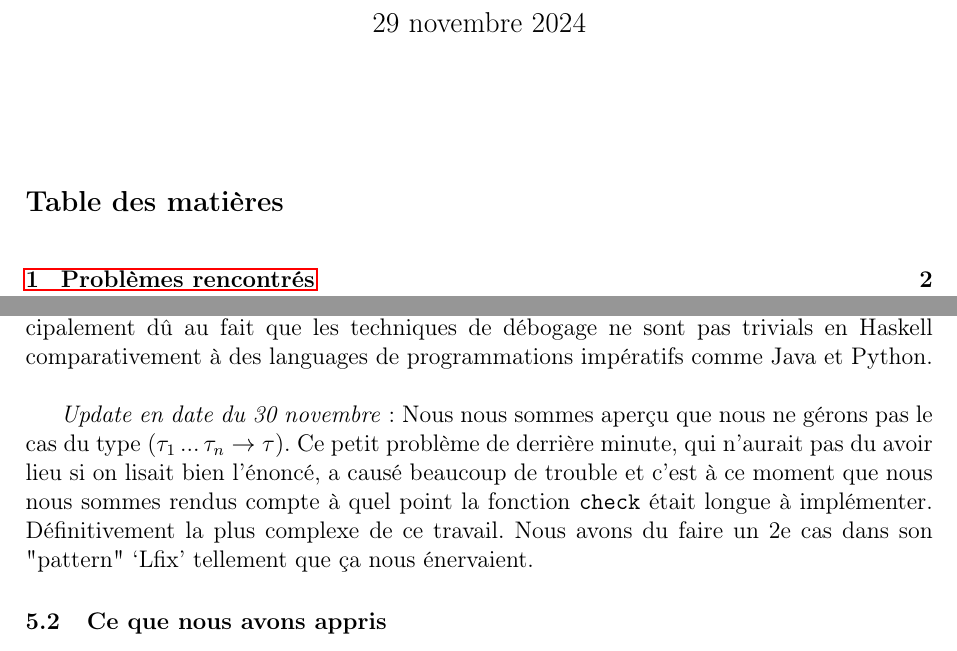
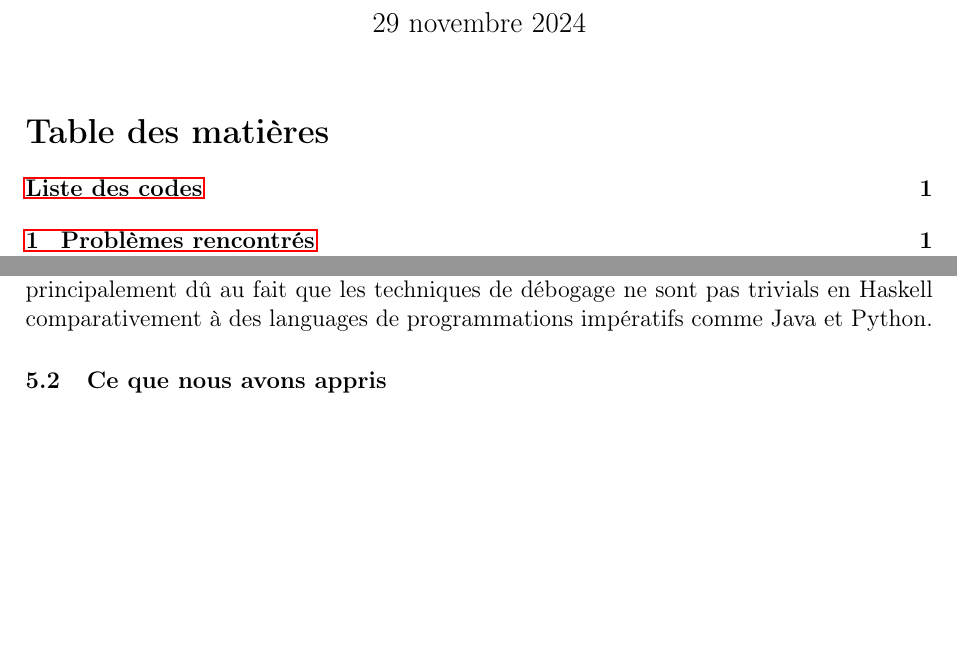
Before and after one commit to mrquaternion/Programming-Language-Concepts, a LaTeX document (TP2/rapport.tex): two parts of pages 1 and 6 of 6 before the commit and two parts of pages 1 and 5 of 5 after it, joined at a grey line, cut so that both start at the same text, the shorter picture padded with empty space. Compiled offline with pdfLaTeX.

Commit message:
dernier push officiel

```diff
--- a/TP2/rapport.tex
+++ b/TP2/rapport.tex
@@ -12,6 +12,7 @@
 \usepackage{enumitem}
 \usepackage{titlesec}
 \usepackage{listings}
+\usepackage{tocloft} % Permet de manipuler la table des matières
 
 \lstset{ % Configuration des listings
   language=Haskell,               % Langage de programmation
@@ -49,11 +50,10 @@
 % Page de titre
 \maketitle
 
-\vspace{2em}
 % Table des matières
 \pagestyle{plain} % Style par défaut
 \tableofcontents
-\newpage
+\addcontentsline{toc}{section}{Liste des codes}
 \pagestyle{fancy} % Style par défaut
 
 % Contenu principal
@@ -218,16 +216,7 @@
         n'est pas évident de comprendre comment une expression se décompose durant
         l'évaluation et cela est principalement dû au fait que les techniques de
         débogage ne sont pas trivials en Haskell comparativement à des languages
-        de programmations impératifs comme Java et Python. \\
-
-        \textit{Update en date du 30 novembre} : Nous nous sommes aperçu que
-        nous ne gérons pas le cas du type $(\tau_1\, ...\, \tau_n \rightarrow \tau)$.
-        Ce petit problème de derrière minute, qui n'aurait pas du avoir lieu si on
-        lisait bien l'énoncé, a causé beaucoup de trouble et c'est à ce moment que
-        nous nous sommes rendus compte à quel point la fonction \texttt{check}
-        était longue à implémenter. Définitivement la plus complexe de ce travail.
-        Nous avons du faire un 2e cas dans son "pattern" `Lfix' tellement que ça
-        nous énervaient.
+        de programmations impératifs comme Java et Python.
     \subsection{Ce que nous avons appris}
         À travers ce TP, nous avons appris à implémenter la logique derrière
         la compréhension de types d'un interpréteur ainsi que la transformation
```
Also changed, not shown: TP2/rapport.tex (6 more changed lines), 2 other files.
